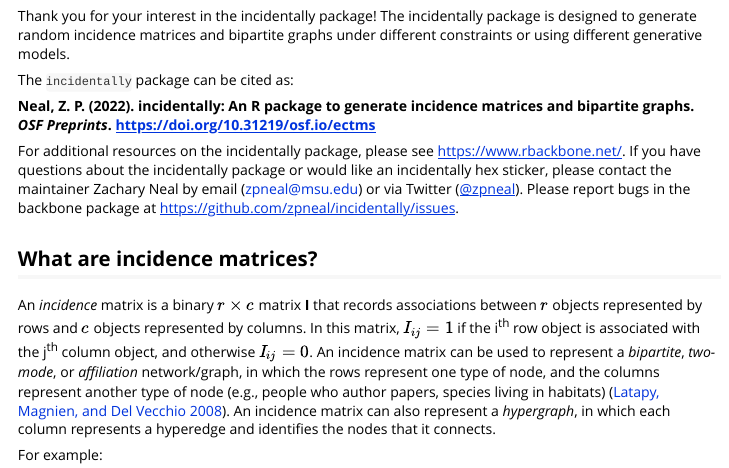
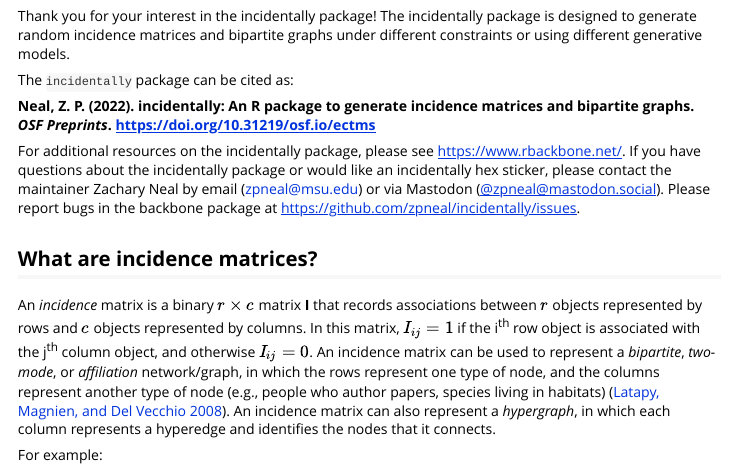
Before and after one commit to zpneal/incidentally, an R Markdown document (vignettes/incidentally.Rmd): the page in a window 1100 px wide, from 610 px down. Rendered offline with R 4.5, knitr and Pandoc, with nearby package versions; some code elsewhere in the file could not run offline.

Commit message:
Update incidentally.Rmd

```diff
--- a/vignettes/incidentally.Rmd
+++ b/vignettes/incidentally.Rmd
@@ -54,7 +54,7 @@ The `incidentally` package can be cited as:
 
 **Neal, Z. P. (2022). incidentally: An R package to generate incidence matrices and bipartite graphs. *OSF Preprints*. [https://doi.org/10.31219/osf.io/ectms](https://doi.org/10.31219/osf.io/ectms)**
 
-For additional resources on the incidentally package, please see [https://www.rbackbone.net/](https://www.zacharyneal.com/backbone). If you have questions about the incidentally package or would like an incidentally hex sticker, please contact the maintainer Zachary Neal by email ([zpneal\@msu.edu](mailto:zpneal@msu.edu)) or via Twitter ([\@zpneal](https://twitter.com/zpneal)). Please report bugs in the backbone package at [https://github.com/zpneal/incidentally/issues](https://github.com/zpneal/backbone/issues).
+For additional resources on the incidentally package, please see [https://www.rbackbone.net/](https://www.zacharyneal.com/backbone). If you have questions about the incidentally package or would like an incidentally hex sticker, please contact the maintainer Zachary Neal by email ([zpneal\@msu.edu](mailto:zpneal@msu.edu)) or via Mastodon ([\@zpneal@mastodon.social](https://mastodon.social/@zpneal)). Please report bugs in the backbone package at [https://github.com/zpneal/incidentally/issues](https://github.com/zpneal/backbone/issues).
 
 ## What are incidence matrices? {#what}
 An *incidence* matrix is a binary $r \times c$ matrix **I** that records associations between $r$ objects represented by rows and $c$ objects represented by columns. In this matrix, $I_{ij} = 1$ if the i<sup>th</sup> row object is associated with the j<sup>th</sup> column object, and otherwise $I_{ij} = 0$. An incidence matrix can be used to represent a *bipartite*, *two-mode*, or *affiliation* network/graph, in which the rows represent one type of node, and the columns represent another type of node (e.g., people who author papers, species living in habitats) [@latapy2008]. An incidence matrix can also represent a *hypergraph*, in which each column represents a hyperedge and identifies the nodes that it connects.
```
